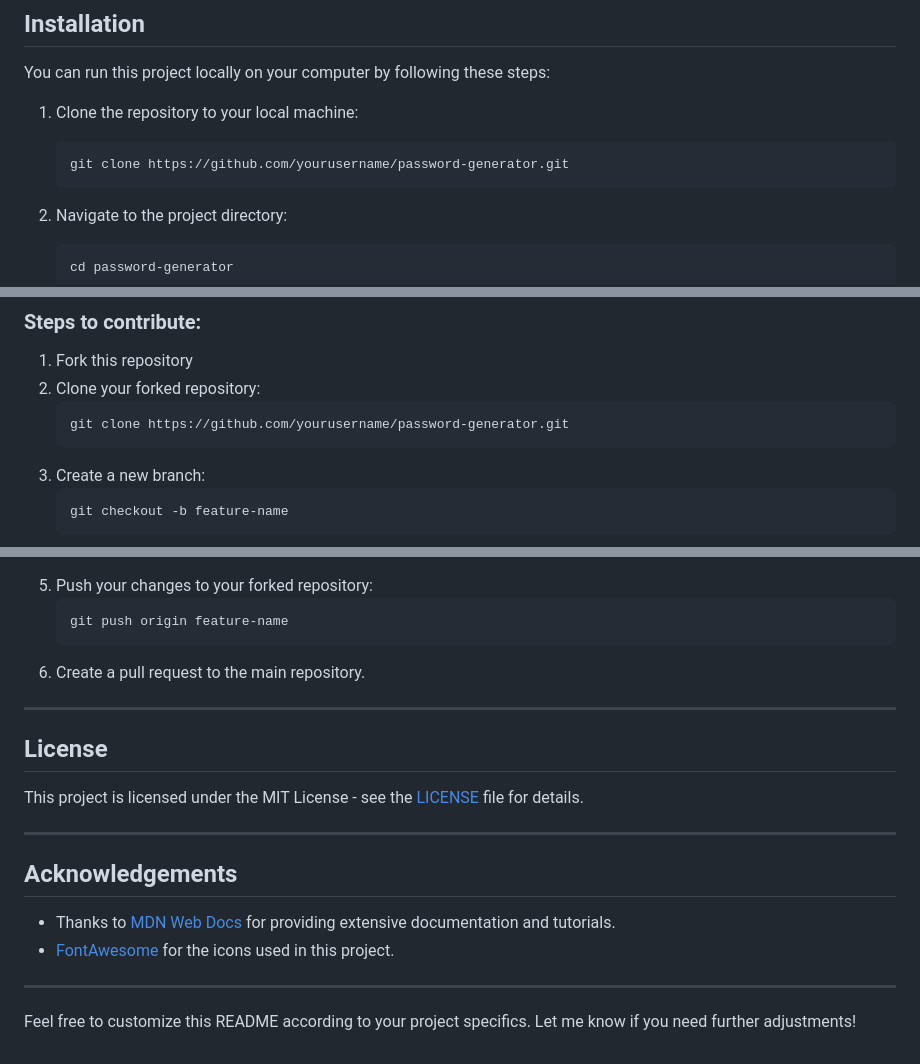
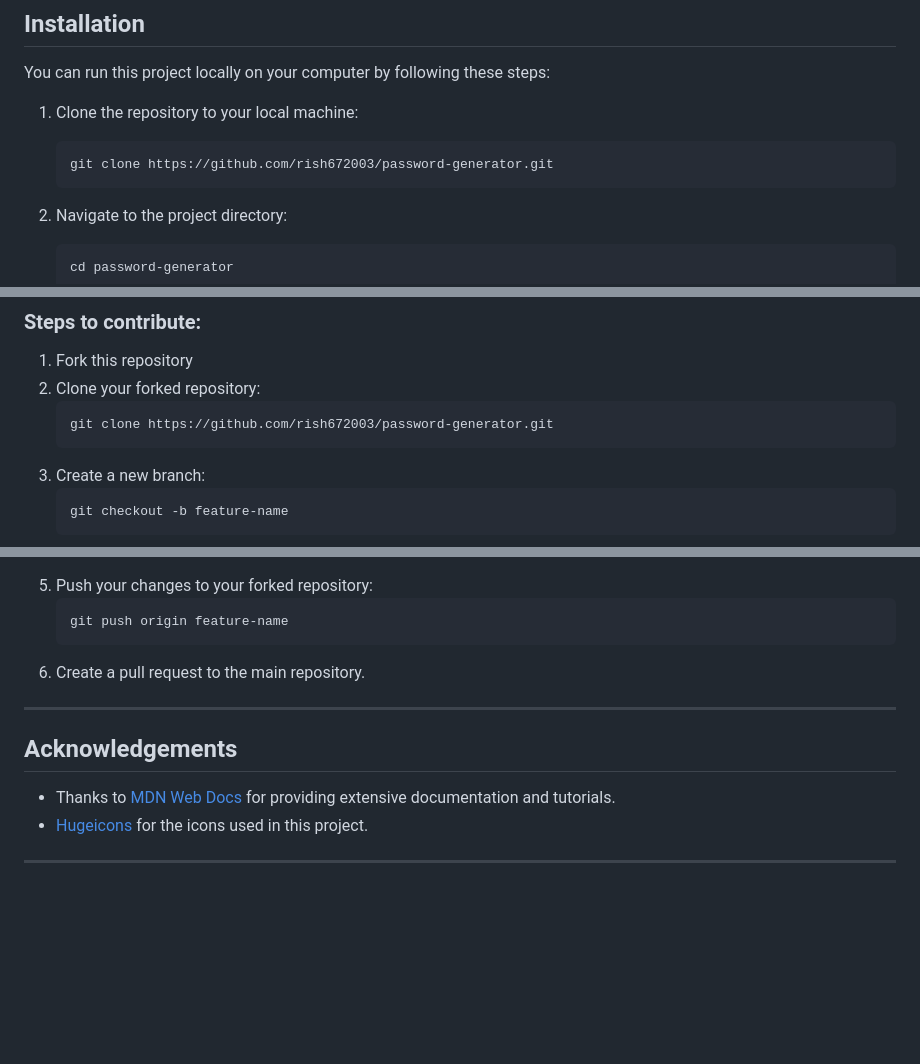
Before and after one commit to rish672003/Project-1, a Markdown page: passwordgenerator/Readme.md, 3 parts joined by grey strips. GitHub-like rendering; blank space fills up the shorter version.

````diff
--- a/passwordgenerator/Readme.md
+++ b/passwordgenerator/Readme.md
@@ -51,7 +51,7 @@ You can run this project locally on your computer by following these steps:
 
 1. Clone the repository to your local machine:
    ```bash
-   git clone https://github.com/yourusername/password-generator.git
+   git clone https://github.com/rish672003/password-generator.git
    ```
 
 2. Navigate to the project directory:
@@ -88,7 +88,7 @@ If you'd like to contribute to this project, feel free to fork the repository, m
 1. Fork this repository
 2. Clone your forked repository:
    ```bash
-   git clone https://github.com/yourusername/password-generator.git
+   git clone https://github.com/rish672003/password-generator.git
    ```
 3. Create a new branch:
    ```bash
@@ -106,17 +106,9 @@ If you'd like to contribute to this project, feel free to fork the repository, m
 
 ---
 
-## License
-
-This project is licensed under the MIT License - see the [LICENSE](LICENSE) file for details.
-
----
-
 ## Acknowledgements
 
 - Thanks to [MDN Web Docs](https://developer.mozilla.org/en-US/) for providing extensive documentation and tutorials.
-- [FontAwesome](https://fontawesome.com/) for the icons used in this project.
+- [Hugeicons](https://hugeicons.com/) for the icons used in this project.
 
 ---
-
-Feel free to customize this README according to your project specifics. Let me know if you need further adjustments!
````
